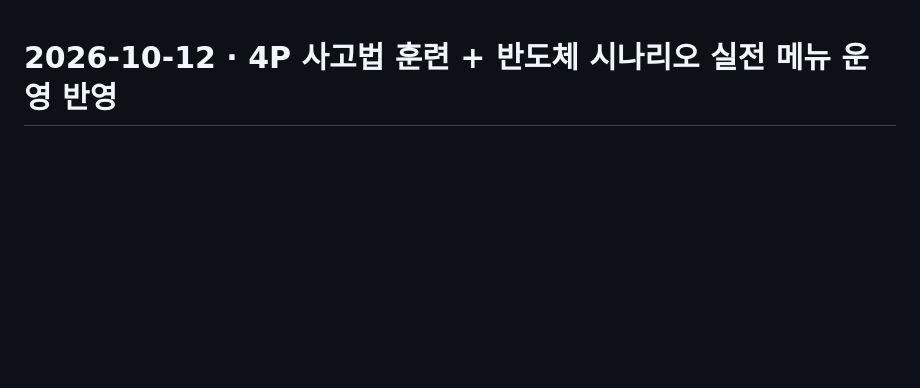
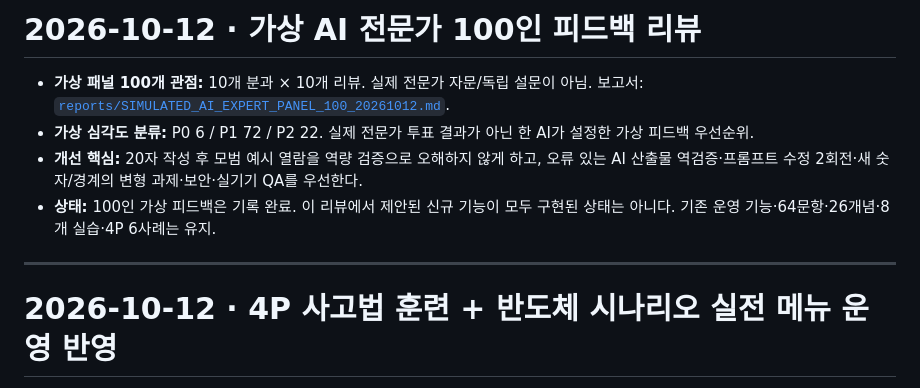
Before and after one commit to robosoo/KimJwa, a Markdown page: 민좌/ai-hackathon-mock-lab/README.md, the part around the change. GitHub-like rendering; blank space fills up the shorter version.

Commit message:
docs(hackathon): index simulated 100-expert critique and P0 remediation

```diff
--- a/민좌/ai-hackathon-mock-lab/README.md
+++ b/민좌/ai-hackathon-mock-lab/README.md
@@ -1,3 +1,12 @@
+# 2026-10-12 · 가상 AI 전문가 100인 피드백 리뷰
+
+- **가상 패널 100개 관점:** 10개 분과 × 10개 리뷰. 실제 전문가 자문/독립 설문이 아님. 보고서: [`reports/SIMULATED_AI_EXPERT_PANEL_100_20261012.md`](reports/SIMULATED_AI_EXPERT_PANEL_100_20261012.md).
+- **가상 심각도 분류:** P0 6 / P1 72 / P2 22. 실제 전문가 투표 결과가 아닌 한 AI가 설정한 가상 피드백 우선순위.
+- **개선 핵심:** 20자 작성 후 모범 예시 열람을 역량 검증으로 오해하지 않게 하고, 오류 있는 AI 산출물 역검증·프롬프트 수정 2회전·새 숫자/경계의 변형 과제·보안·실기기 QA를 우선한다.
+- **상태:** 100인 가상 피드백은 기록 완료. 이 리뷰에서 제안된 신규 기능이 모두 구현된 상태는 아니다. 기존 운영 기능·64문항·26개념·8개 실습·4P 6사례는 유지.
+
+---
+
 # 2026-10-12 · 4P 사고법 훈련 + 반도체 시나리오 실전 메뉴 운영 반영
 
 - **운영:** https://skhynix-ai-hackathon-quiz.vercel.app/ — 상단 메뉴 '4P 사고법 훈련'에 진입. 기존 64개 문제 / 26개념 단원 / 8개 AI 실습 유지.
```
